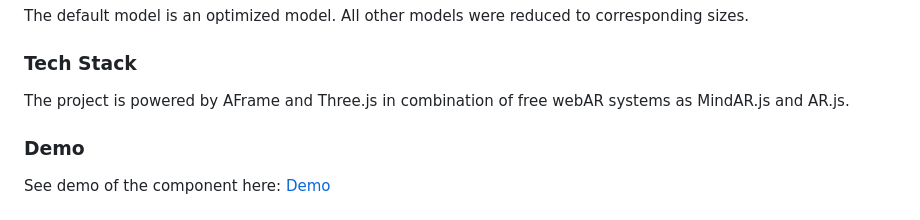
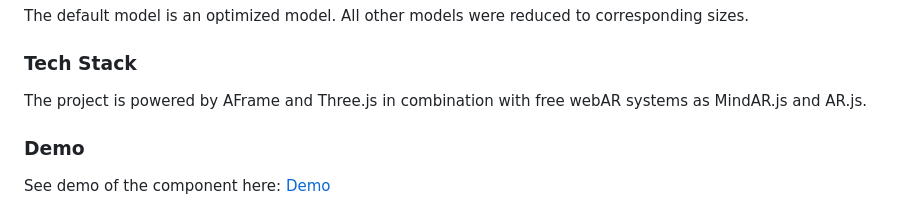
Before and after one commit to akbartus/A-Frame-Component-U2Net, a Markdown page: README.md, the part around the change. Drawn GitHub-style.

```diff
--- a/README.md
+++ b/README.md
@@ -88,7 +88,7 @@ Depending on the capacity of a mobile device the performance can be faster or sl
 The default model is an optimized model. All other models were reduced to corresponding sizes.
 
 ### **Tech Stack**
-The project is powered by AFrame and Three.js in combination of free webAR systems as MindAR.js and AR.js.
+The project is powered by AFrame and Three.js in combination with free webAR systems as MindAR.js and AR.js.
 
 ### **Demo**
 See demo of the component here: [Demo](https://u2net.glitch.me/)
```
